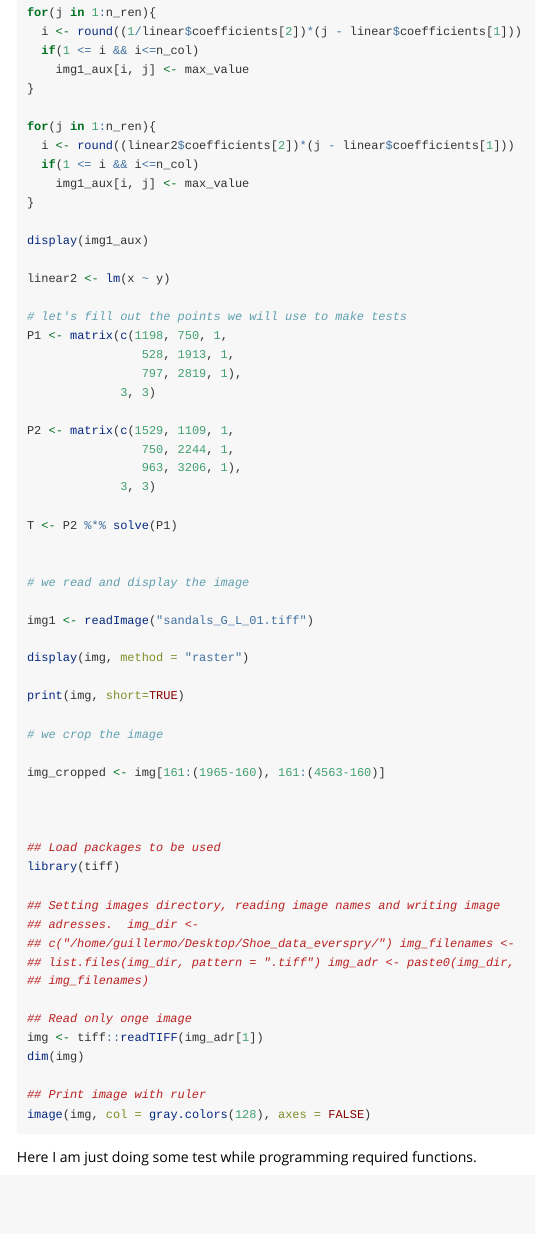
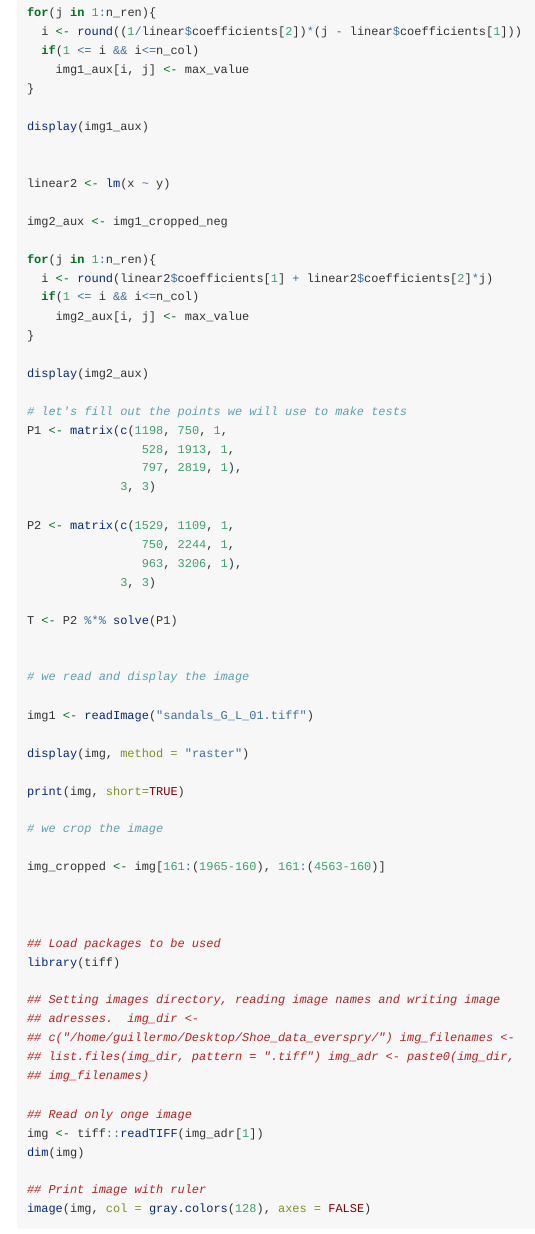
Before and after one commit to CSAFE-ISU/solefinder, an R Markdown document (vignettes/martin_tests.Rmd): the page in a window 1100 px wide, from 3300 px down. Rendered offline with R 4.5, knitr and Pandoc, with nearby package versions.

Commit message:
Few updates. The axis looks good with lm x ~ y

```diff
--- a/vignettes/martin_tests.Rmd
+++ b/vignettes/martin_tests.Rmd
@@ -183,15 +183,20 @@ for(j in 1:n_ren){
     img1_aux[i, j] <- max_value
 }
 
+display(img1_aux)
+
+
+linear2 <- lm(x ~ y)
+
+img2_aux <- img1_cropped_neg
+
 for(j in 1:n_ren){
-  i <- round((linear2$coefficients[2])*(j - linear$coefficients[1]))
+  i <- round(linear2$coefficients[1] + linear2$coefficients[2]*j)
   if(1 <= i && i<=n_col)
-    img1_aux[i, j] <- max_value
+    img2_aux[i, j] <- max_value
 }
 
-display(img1_aux)
-
-linear2 <- lm(x ~ y)
+display(img2_aux)
 
 # let's fill out the points we will use to make tests
 P1 <- matrix(c(1198, 750, 1,
```
